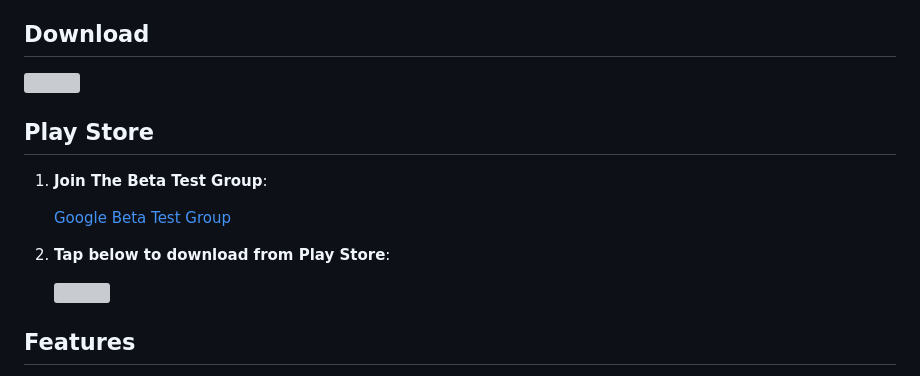
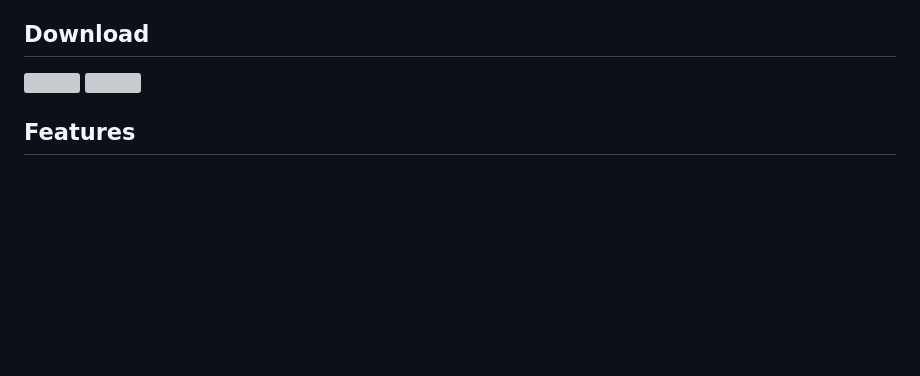
Before and after one commit to sidhant947/Wallet, a Markdown page: README.md, the part around the change. Drawn GitHub-style; blank space fills up the shorter version; grey boxes are pictures that could not be loaded.

```diff
--- a/README.md
+++ b/README.md
@@ -5,20 +5,7 @@ Wallet is a Flutter project designed to store card information locally on the de
 ## Download
 
 
-<a href="https://apt.izzysoft.de/fdroid/index/apk/com.sidhant.wallet"><img src="https://github.com/user-attachments/assets/e2ae259d-9d80-4dc2-9c0c-5d96707beeed" width="250"></a>
-
-## Play Store
-
-
-1. **Join The Beta Test Group**:
-
-     <a href="https://groups.google.com/g/beta-testers-sidhant/">Google Beta Test Group</a>
-
-2. **Tap below to download from Play Store**:
-
-    <a href="https://play.google.com/store/apps/details?id=com.sidhant.wallet"><img src="https://github.com/user-attachments/assets/5ff479ee-9c86-47fd-a583-2a4f8f10633e" width="250"></a>
-
-
+<a href="https://apt.izzysoft.de/fdroid/index/apk/com.sidhant.wallet"><img src="https://github.com/user-attachments/assets/e2ae259d-9d80-4dc2-9c0c-5d96707beeed" width="250"></a> <a href="https://play.google.com/store/apps/details?id=com.sidhant.wallet"><img src="https://github.com/user-attachments/assets/5ff479ee-9c86-47fd-a583-2a4f8f10633e" width="250"></a>
 
 
 
```
